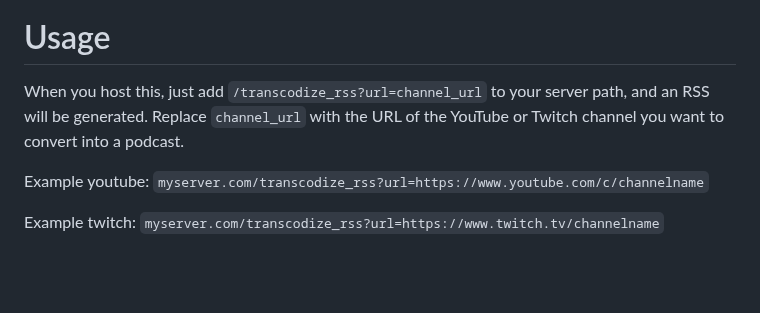
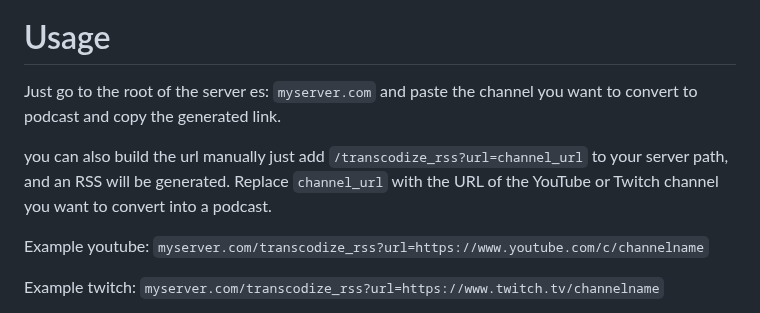
Before and after one commit to madiele/vod2pod-rss, a Markdown page: README.md, the part around the change. GitHub-like rendering; blank space fills up the shorter version.

```diff
--- a/README.md
+++ b/README.md
@@ -22,7 +22,9 @@ This is a passion project, and mostly made for personal use, but if you want to
 
 # Usage
 
-When you host this, just add `/transcodize_rss?url=channel_url` to your server path, and an RSS will be generated. Replace `channel_url` with the URL of the YouTube or Twitch channel you want to convert into a podcast.
+Just go to the root of the server es: `myserver.com` and paste the channel you want to convert to podcast and copy the generated link.
+
+you can also build the url manually just add `/transcodize_rss?url=channel_url` to your server path, and an RSS will be generated. Replace `channel_url` with the URL of the YouTube or Twitch channel you want to convert into a podcast.
 
 Example youtube: `myserver.com/transcodize_rss?url=https://www.youtube.com/c/channelname`
 
```
